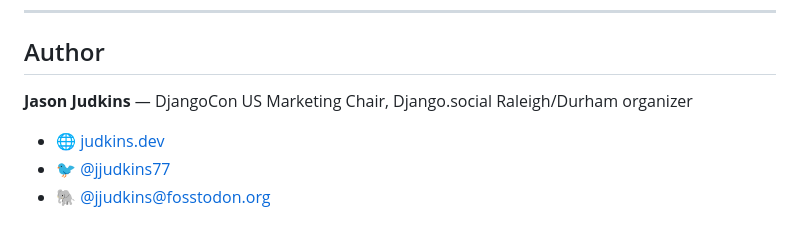
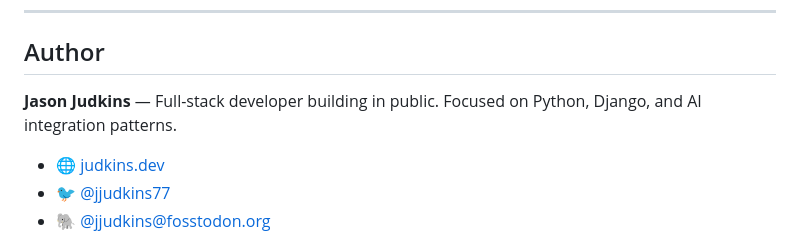
Before and after one commit to jcjudkins/llm-social-toolkit, a Markdown page: readme.MD, the part around the change. GitHub-like rendering.

```diff
--- a/readme.MD
+++ b/readme.MD
@@ -147,7 +147,7 @@ Those live in the private automation tool. This repo is for LLM patterns only.
 
 ## Author
 
-**Jason Judkins** — DjangoCon US Marketing Chair, Django.social Raleigh/Durham organizer
+**Jason Judkins** — Full-stack developer building in public. Focused on Python, Django, and AI integration patterns.
 
 - 🌐 [judkins.dev](https://judkins.dev)
 - 🐦 [@jjudkins77](https://twitter.com/jjudkins77)
```
